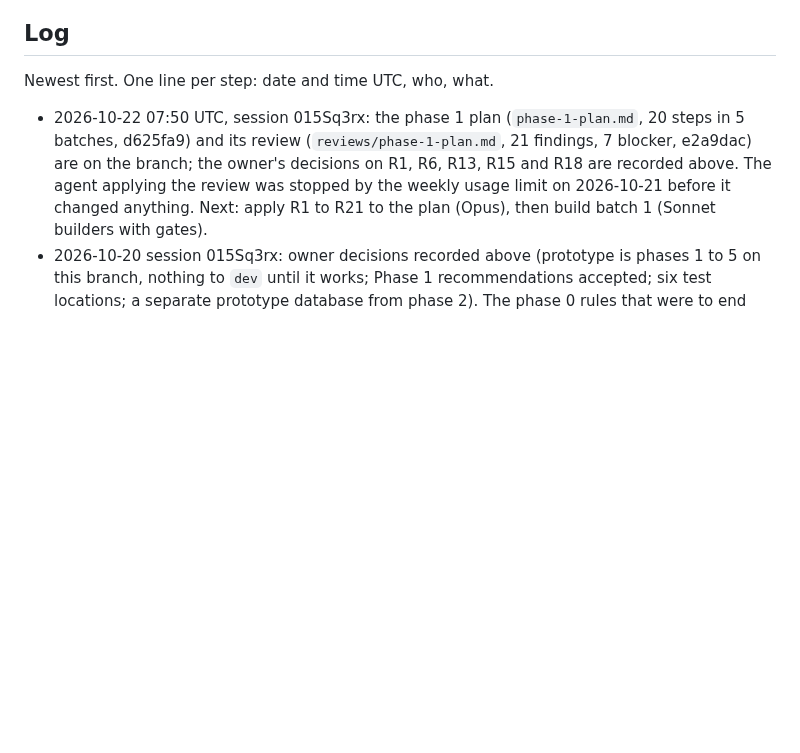
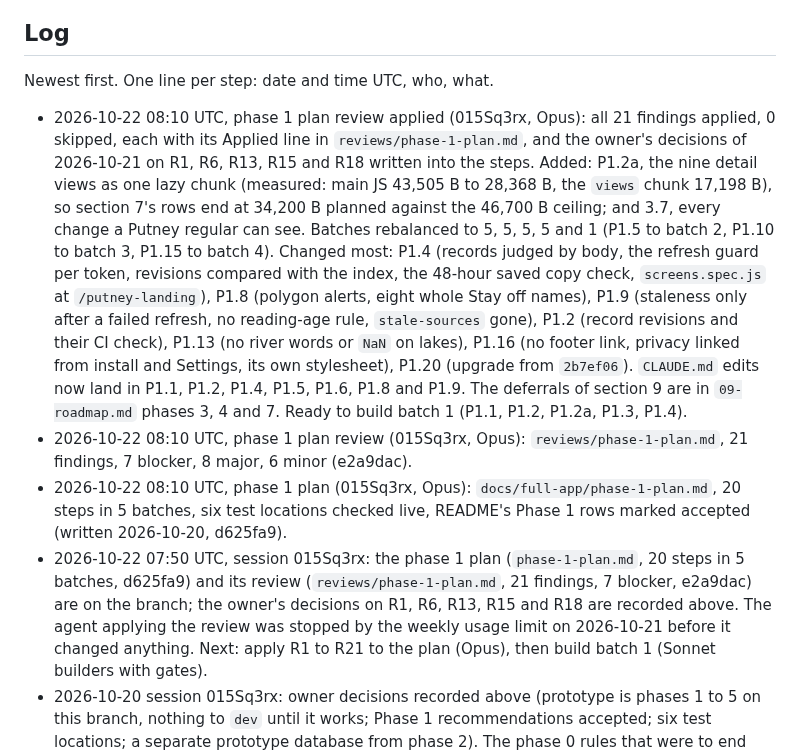
Before and after one commit to NeverNathaniel/RoWhether, a Markdown page: docs/full-app/HANDOFF.md, the part around the change. Drawn GitHub-style; blank space fills up the shorter version.

Commit message:
Phase 1 plan: handoff log for the plan, its review and the review applied
Co-Authored-By: Claude Opus 5.5 <noreply@anthropic.com>
Claude-Session: https://claude.ai/code/session_015Sq3rxbXuQRWLByirqgmU7

```diff
--- a/docs/full-app/HANDOFF.md
+++ b/docs/full-app/HANDOFF.md
@@ -75,6 +75,9 @@ More than one agent may work on this branch.
 
 Newest first. One line per step: date and time UTC, who, what.
 
+- 2026-10-22 08:10 UTC, phase 1 plan review applied (015Sq3rx, Opus): all 21 findings applied, 0 skipped, each with its Applied line in `reviews/phase-1-plan.md`, and the owner's decisions of 2026-10-21 on R1, R6, R13, R15 and R18 written into the steps. Added: P1.2a, the nine detail views as one lazy chunk (measured: main JS 43,505 B to 28,368 B, the `views` chunk 17,198 B), so section 7's rows end at 34,200 B planned against the 46,700 B ceiling; and 3.7, every change a Putney regular can see. Batches rebalanced to 5, 5, 5, 5 and 1 (P1.5 to batch 2, P1.10 to batch 3, P1.15 to batch 4). Changed most: P1.4 (records judged by body, the refresh guard per token, revisions compared with the index, the 48-hour saved copy check, `screens.spec.js` at `/putney-landing`), P1.8 (polygon alerts, eight whole Stay off names), P1.9 (staleness only after a failed refresh, no reading-age rule, `stale-sources` gone), P1.2 (record revisions and their CI check), P1.13 (no river words or `NaN` on lakes), P1.16 (no footer link, privacy linked from install and Settings, its own stylesheet), P1.20 (upgrade from `2b7ef06`). `CLAUDE.md` edits now land in P1.1, P1.2, P1.4, P1.5, P1.6, P1.8 and P1.9. The deferrals of section 9 are in `09-roadmap.md` phases 3, 4 and 7. Ready to build batch 1 (P1.1, P1.2, P1.2a, P1.3, P1.4).
+- 2026-10-22 08:10 UTC, phase 1 plan review (015Sq3rx, Opus): `reviews/phase-1-plan.md`, 21 findings, 7 blocker, 8 major, 6 minor (e2a9dac).
+- 2026-10-22 08:10 UTC, phase 1 plan (015Sq3rx, Opus): `docs/full-app/phase-1-plan.md`, 20 steps in 5 batches, six test locations checked live, README's Phase 1 rows marked accepted (written 2026-10-20, d625fa9).
 - 2026-10-22 07:50 UTC, session 015Sq3rx: the phase 1 plan (`phase-1-plan.md`, 20 steps in 5 batches, d625fa9) and its review (`reviews/phase-1-plan.md`, 21 findings, 7 blocker, e2a9dac) are on the branch; the owner's decisions on R1, R6, R13, R15 and R18 are recorded above. The agent applying the review was stopped by the weekly usage limit on 2026-10-21 before it changed anything. Next: apply R1 to R21 to the plan (Opus), then build batch 1 (Sonnet builders with gates).
 - 2026-10-20 session 015Sq3rx: owner decisions recorded above (prototype is phases 1 to 5 on this branch, nothing to `dev` until it works; Phase 1 recommendations accepted; six test locations; a separate prototype database from phase 2). The phase 0 rules that were to end when PR #6 merged now end at phase 1's first commit (08 14.1). Next: the phase 1 build sequence, written by Opus and reviewed, then the build.
 - 2026-10-19 15:05 UTC, session 015Sq3rx: checked P0.14's claims on `15c8e46`: 700 unit tests pass, the build and budget pass (main JS 43,505 of 44,000 B), the golden diff from `c7967a6` is empty, no screenshot is tracked and `test/browser/__screenshots__/` is git-ignored, CLAUDE.md is updated, no stray worktrees. CI passed on every P0.14 commit up to `4fbb64f`. PR #6's description now covers the plan, phase 0, how no visible change was proven, B1 and B2, and what to do before merging; step 11 ticked. Phase 0 is done. Next is the owner's: squash-merge PR #6 into `dev` (step 12), then phase 1 with the prompt below.
```
